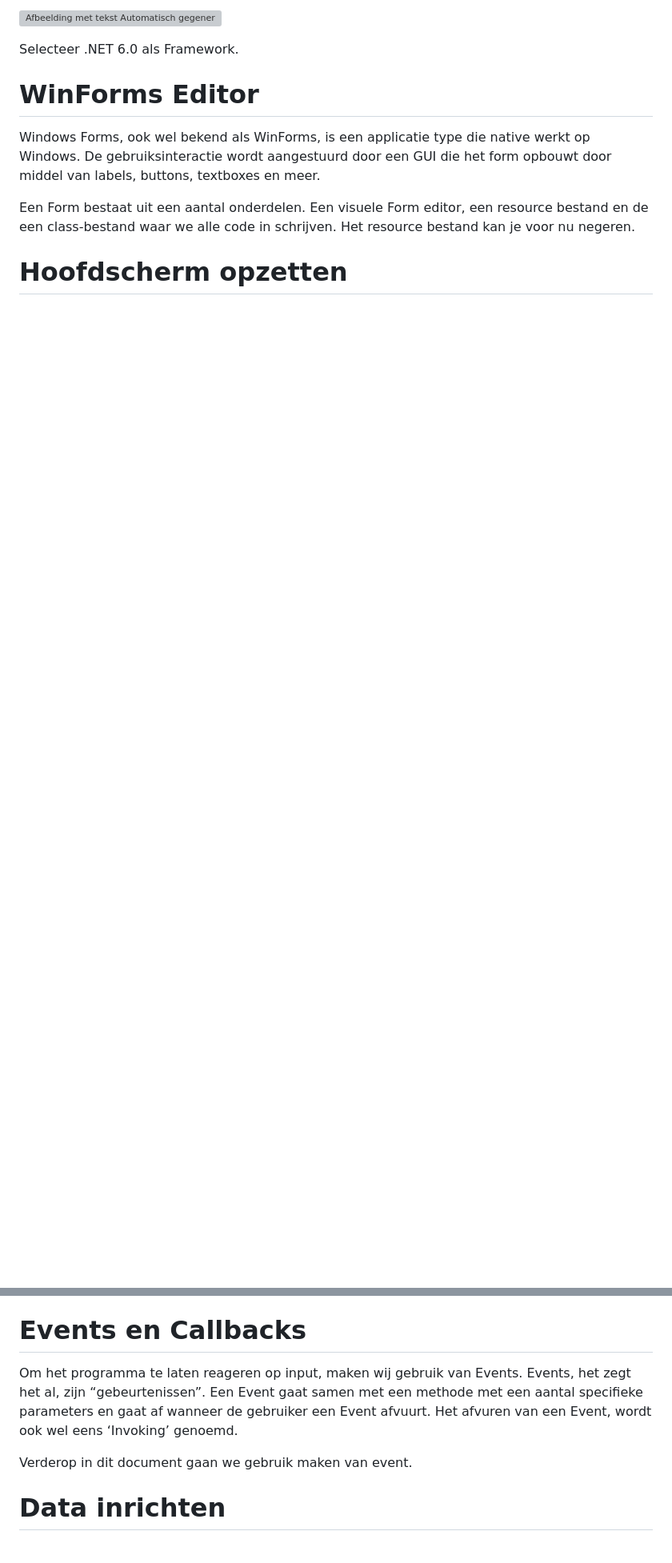
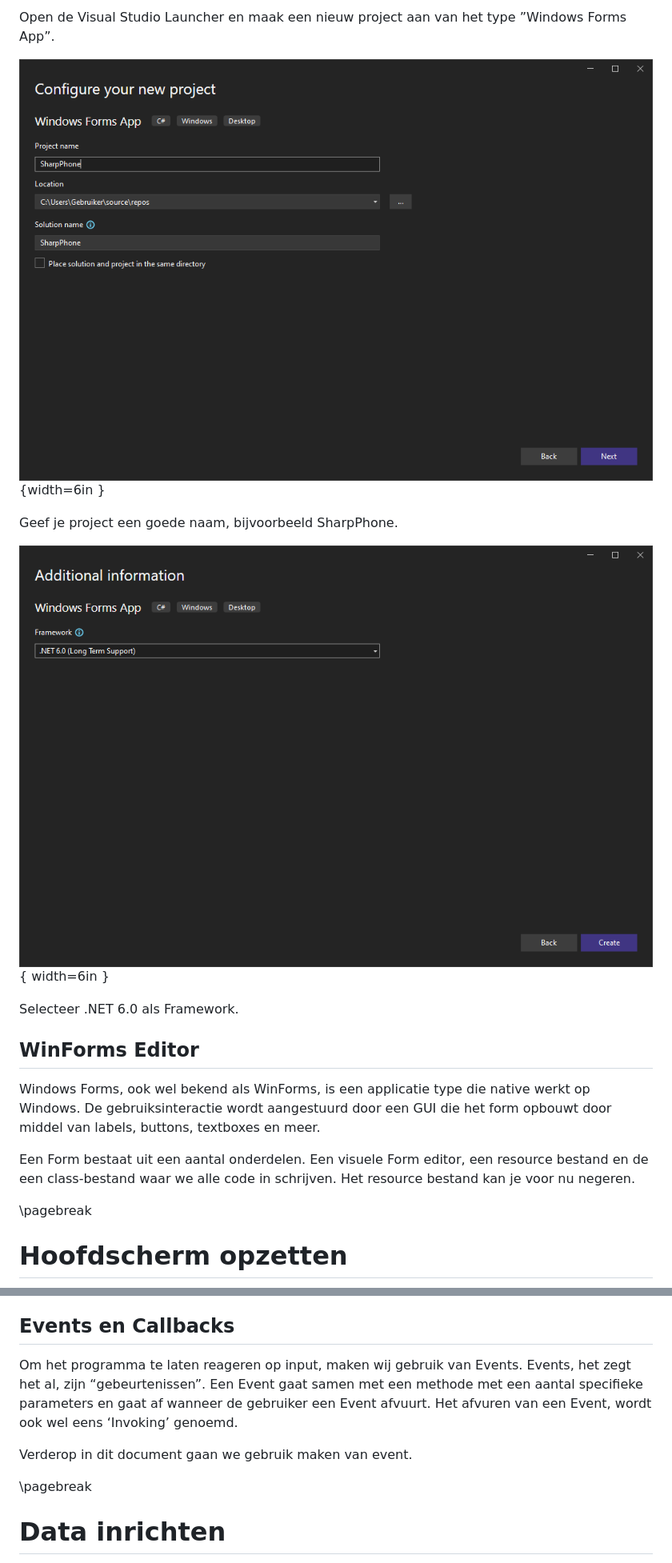
Before and after one commit to ICT-Academie/readers, a Markdown page: sharpphone/sharpphone.md, 2 parts joined by grey strips. Shown: that part at 80% size. Rendered like a GitHub page; blank space fills up the shorter version; grey boxes are pictures that could not be loaded.

```diff
--- a/sharpphone/sharpphone.md
+++ b/sharpphone/sharpphone.md
@@ -94,10 +55,16 @@ je project een goede naam, bijvoorbeeld SharpPhone.
 
-<img src=".\/media/image3.png" style="width:6.3in;height:4.19375in"
-alt="Afbeelding met tekst Automatisch gegenereerde beschrijving" />
+Open de Visual Studio Launcher en maak een nieuw project aan van het type
+”Windows Forms App”.
+
+![](images/image2.png){width=6in }
+
+Geef je project een goede naam, bijvoorbeeld SharpPhone.
+
+![](images/image3.png){ width=6in }
 
 Selecteer .NET 6.0 als Framework.
 
-# WinForms Editor
+## WinForms Editor
 
 Windows Forms, ook wel bekend als WinForms, is een applicatie type die
 native werkt op Windows. De gebruiksinteractie wordt aangestuurd door
@@ -108,4 +75,6 @@ Een Form bestaat uit een aantal onderdelen. Een visuele Form editor, een
 resource bestand en de een class-bestand waar we alle code in schrijven.
 Het resource bestand kan je voor nu negeren.
 
+\pagebreak
+
 # Hoofdscherm opzetten
@@ -178,7 +146,7 @@ Deze methode verteld aan Windows hoe het scherm er op technische wijze
 uit komt te zien. Het is verplicht om deze methode aan te roepen om een
 WinForms op het scherm te tekenen.
 
-# Events en Callbacks
+## Events en Callbacks
 
 Om het programma te laten reageren op input, maken wij gebruik van
 Events. Events, het zegt het al, zijn “gebeurtenissen”. Een Event gaat
@@ -187,6 +155,8 @@ wanneer de gebruiker een Event afvuurt. Het afvuren van een Event, wordt
 ook wel eens ‘Invoking’ genoemd.
 
 Verderop in dit document gaan we gebruik maken van event.
+
+\pagebreak
 
 # Data inrichten
 
```
Also changed, not shown: other parts of sharpphone/sharpphone.md (+50 -82 lines), sharpphone/images/cover.png (added), 3 other files.
